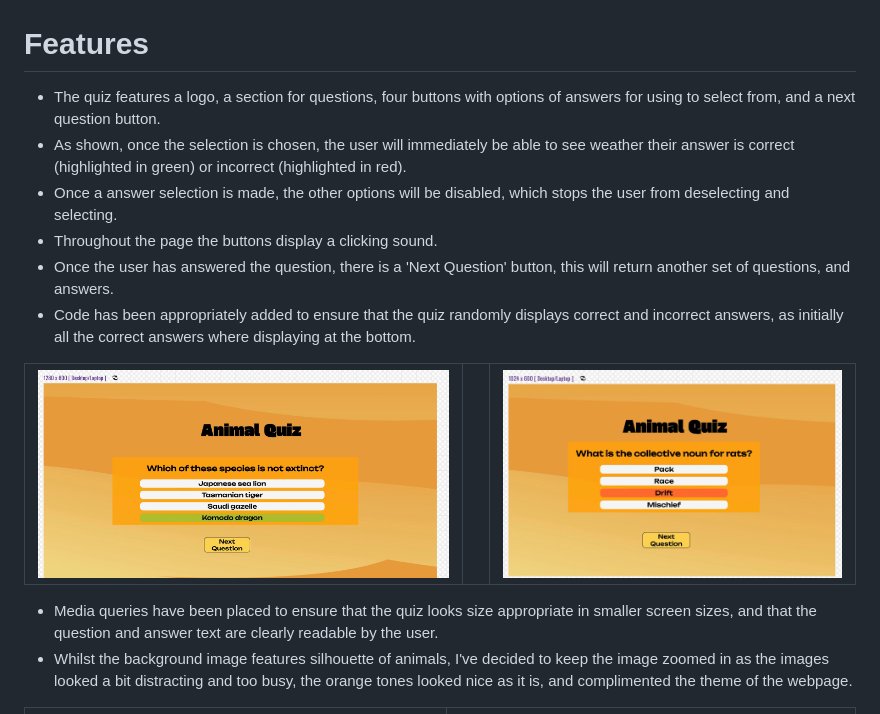
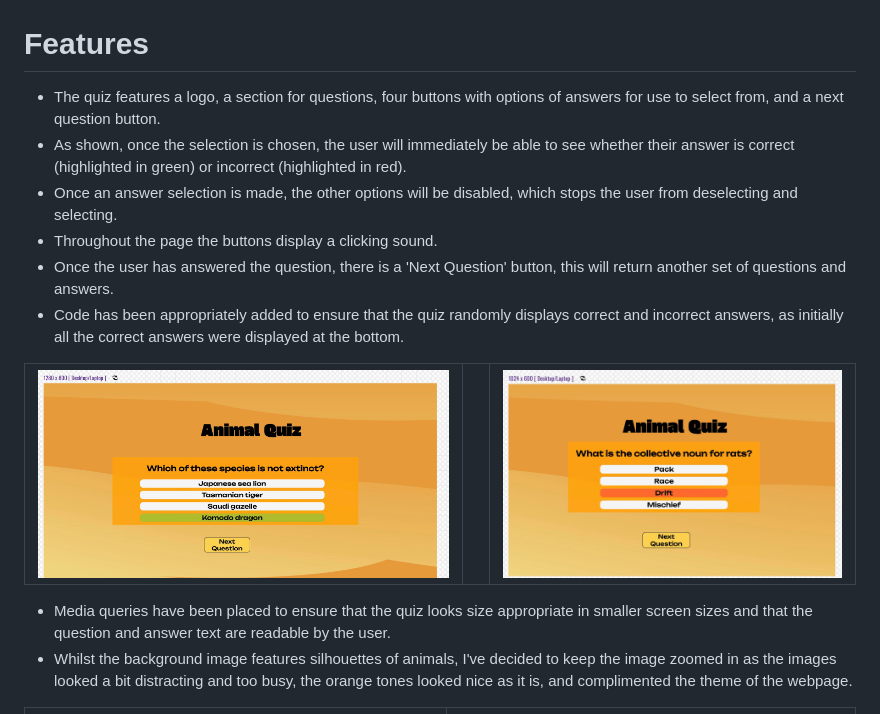
Before and after one commit to SABBAHS/animal-quiz, a Markdown page: README.md, the part around the change printed below. GitHub-like rendering.

```diff
--- a/README.md
+++ b/README.md
@@ -30,12 +30,12 @@ The website is brightly styled, features a consistent theme and clear for users
 <td><img src=assets/images/correct-laptop-desktop.jpg width=100% height=auto alt="laptop/desktop view showing quiz when answer is correct"></td>
 <td><td><img src=assets/images/incorrect-desktop.jpg width=100% height=auto alt="laptop/desktop view showing quiz when answer is incorrect"></td>
 <ul>
-<li>The quiz features a logo, a section for questions, four buttons with options of answers for using to select from, and a next question button.
-<li>As shown, once the selection is chosen, the user will immediately be able to see weather their answer is correct (highlighted in green) or incorrect (highlighted in red).
-<li>Once a answer selection is made, the other options will be disabled, which stops the user from deselecting and selecting.
+<li>The quiz features a logo, a section for questions, four buttons with options of answers for use to select from, and a next question button.
+<li>As shown, once the selection is chosen, the user will immediately be able to see whether their answer is correct (highlighted in green) or incorrect (highlighted in red).
+<li>Once an answer selection is made, the other options will be disabled, which stops the user from deselecting and selecting.
 <li>Throughout the page the buttons display a clicking sound.
-<li>Once the user has answered the question, there is a 'Next Question' button, this will return another set of questions, and answers.
-<li>Code has been appropriately added to ensure that the quiz randomly displays correct and incorrect answers, as initially all the correct answers where displaying at the bottom.
+<li>Once the user has answered the question, there is a 'Next Question' button, this will return another set of questions and answers.
+<li>Code has been appropriately added to ensure that the quiz randomly displays correct and incorrect answers, as initially all the correct answers were displayed at the bottom.
 </ul>
 </tr>
 </table>
@@ -45,8 +45,8 @@ The website is brightly styled, features a consistent theme and clear for users
 <td><img src=assets/images/ipad.jpg width=100% height=auto alt="Projects Page"></td>
 <td><img src=assets/images/small-phone.jpg width=100% height=auto alt="Projects Page"></td>
 <ul>
-<li>Media queries have been placed to ensure that the quiz looks size appropriate in smaller screen sizes, and that the question and answer text are clearly readable by the user.
-<li>Whilst the background image features silhouette of animals, I've decided to keep the image zoomed in as the images looked a bit distracting and too busy, the orange tones looked nice as it is, and complimented the theme of the webpage.
+<li>Media queries have been placed to ensure that the quiz looks size appropriate in smaller screen sizes and that the question and answer text are readable by the user.
+<li>Whilst the background image features silhouettes of animals, I've decided to keep the image zoomed in as the images looked a bit distracting and too busy, the orange tones looked nice as it is, and complimented the theme of the webpage.
 </tr>
 </table>
 
```
Also changed, not shown: other parts of README.md (+17 -19 lines).
